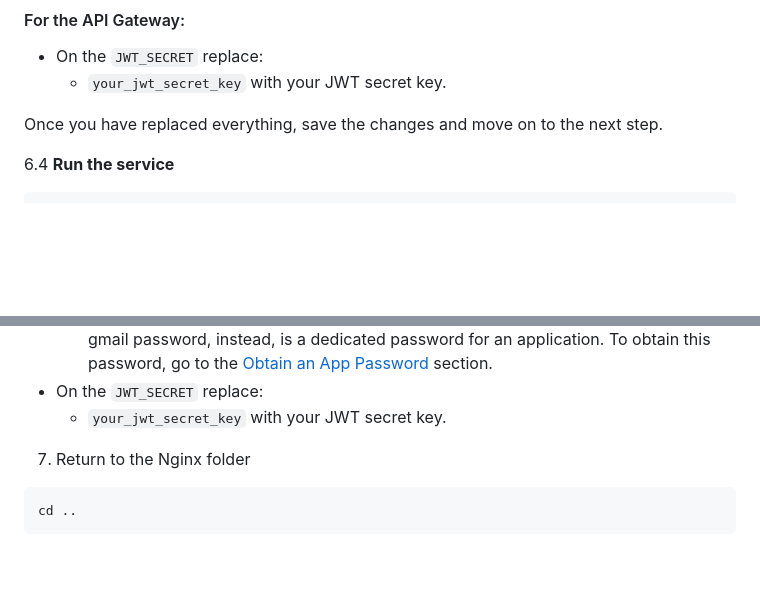
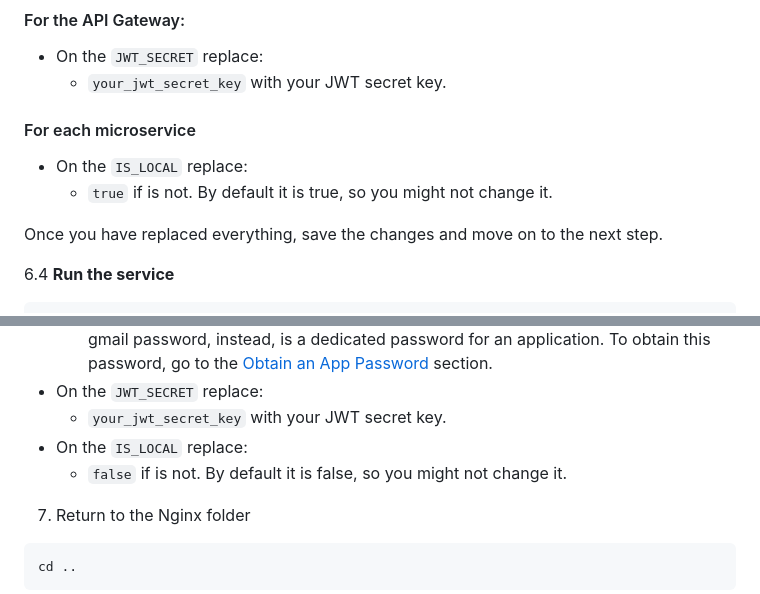
Before and after one commit to NachoXx25/Microservicios-StreamFlow, a Markdown page: README.md, 2 parts joined by grey strips. Drawn GitHub-style; blank space fills up the shorter version.

Commit message:
docs: add the is_local variable handling on the README

```diff
--- a/README.md
+++ b/README.md
@@ -165,6 +166,10 @@ Once you have replaced everything, save the changes and move on to the next step
 
 - On the `JWT_SECRET` replace:
   - `your_jwt_secret_key` with your JWT secret key.
+
+#### For each microservice
+- On the `IS_LOCAL` replace:
+   - `true` if is not. By default it is true, so you might not change it.
 
 Once you have replaced everything, save the changes and move on to the next step.
 
@@ -309,6 +314,8 @@ cp .env.example .env
   - `your_password` with your gmail application password. This password **IS NOT** your gmail password, instead, is a dedicated password for an application. To obtain this password, go to the [Obtain an App Password](#obtain-an-app-password) section.
 - On the `JWT_SECRET` replace:
   - `your_jwt_secret_key` with your JWT secret key.
+- On the `IS_LOCAL` replace:
+   - `false` if is not. By default it is false, so you might not change it.
 
 7. Return to the Nginx folder
 
```
Also changed, not shown: other parts of README.md (+2 -1 lines).
